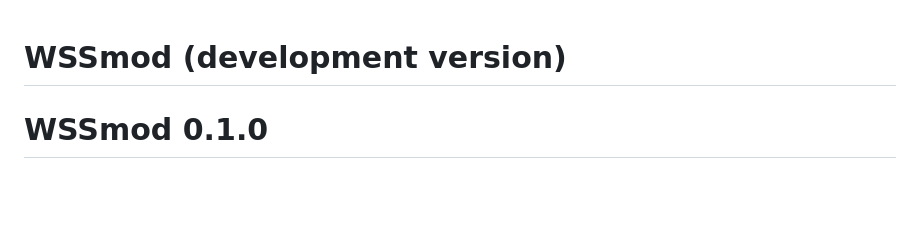
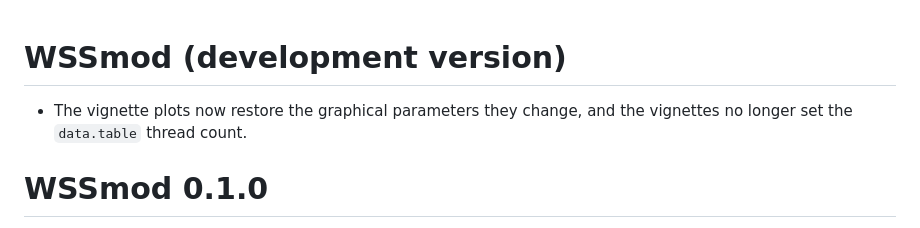
Before and after one commit to Longo-Lab/WSSmod, a Markdown page: NEWS.md, the part around the change. Drawn GitHub-style; blank space fills up the shorter version.

Commit message:
Add NEWS entry for the vignette cleanups
Co-Authored-By: Claude Sonnet 5.5 <noreply@anthropic.com>

```diff
--- a/NEWS.md
+++ b/NEWS.md
@@ -1,4 +1,7 @@
 # WSSmod (development version)
+
+* The vignette plots now restore the graphical parameters they change, and the
+  vignettes no longer set the `data.table` thread count.
 
 # WSSmod 0.1.0
 
```
